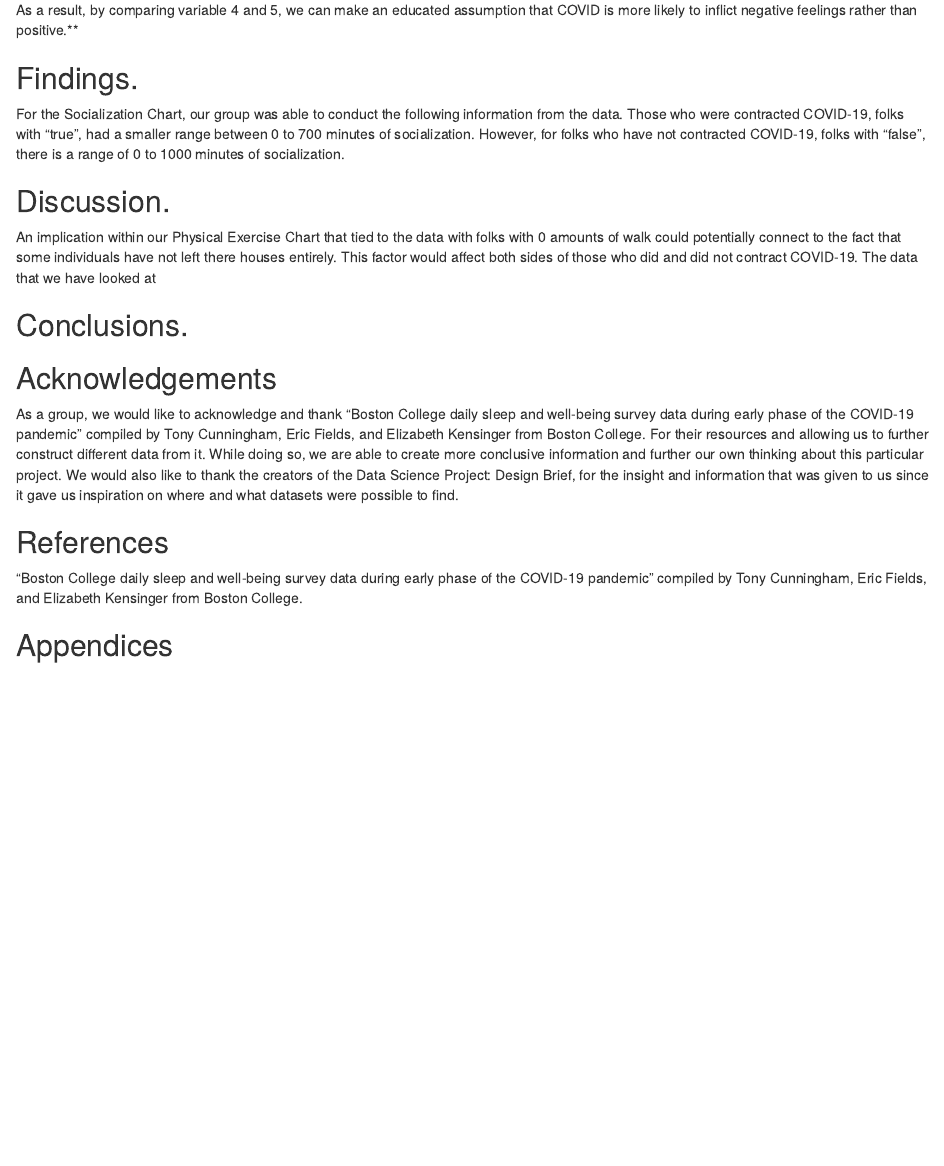
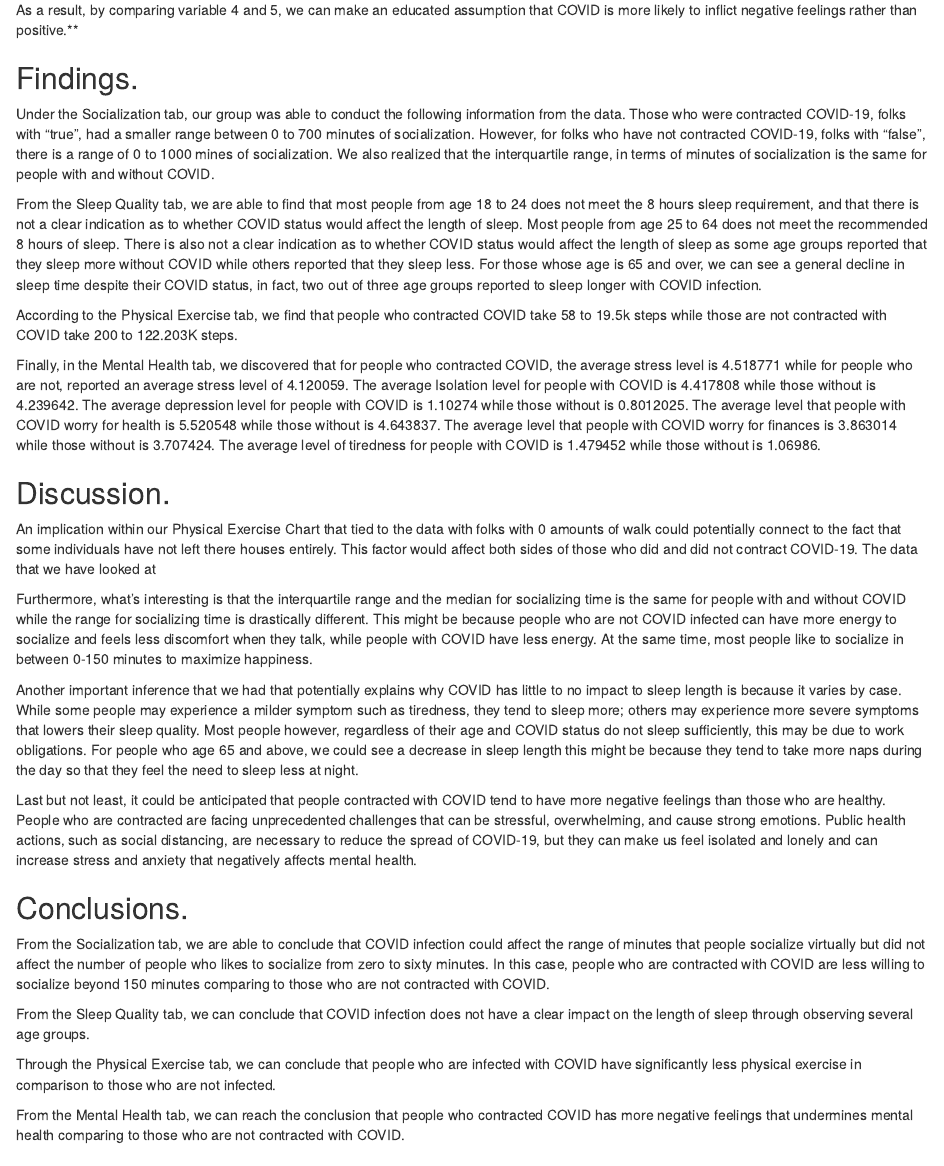
Before and after one commit to info-201a-wi22/final-project-starter-ScottN23, an R Markdown document (docs/report.Rmd): the page in a window 1100 px wide, from 2720 px down. Rendered offline with R 4.5, knitr and Pandoc, with nearby package versions.

Commit message:
report completed

```diff
--- a/docs/report.Rmd
+++ b/docs/report.Rmd
@@ -47,12 +47,32 @@ The researchers stated in their original article that the sample of this study w
 <br /> As a result, by comparing variable 4 and 5, we can make an educated assumption that COVID is more likely to inflict negative feelings rather than positive.**
 
 ## Findings.
-For the Socialization Chart, our group was able to conduct the following information from the data. Those who were contracted COVID-19, folks with "true", had a smaller range between 0 to 700 minutes of socialization. However, for folks who have not contracted COVID-19, folks with "false", there is a range of 0 to 1000 minutes of socialization.
+Under the Socialization tab, our group was able to conduct the following information from the data. Those who were contracted COVID-19, folks with "true", had a smaller range between 0 to 700 minutes of socialization. However, for folks who have not contracted COVID-19, folks with "false", there is a range of 0 to 1000 mines of socialization. We also realized that the interquartile range,  in terms of minutes of socialization is the same for people with and without COVID.
+
+From the Sleep Quality tab, we are able to find that most people from age 18 to 24 does not meet the 8 hours sleep requirement, and that there is not a clear indication as to whether COVID status would affect the length of sleep. Most people from age 25 to 64 does not meet the recommended 8 hours of sleep. There is also not a clear indication as to whether COVID status would affect the length of sleep as some age groups reported that they sleep more without COVID while others reported that they sleep less. For those whose age is 65 and over, we can see a general decline in sleep time despite their COVID status, in fact, two out of three age groups reported to sleep longer with COVID infection.
+
+According to the Physical Exercise tab, we find that people who contracted COVID take 58 to 19.5k steps while those are not contracted with COVID take 200 to 122.203K steps.
+
+Finally, in the Mental Health tab, we discovered that for people who contracted COVID, the average stress level is 4.518771 while for people who are not, reported an average stress level of 4.120059. The average Isolation level for people with COVID is 4.417808 while those without is 4.239642. The average depression level for people with COVID is 1.10274 while those without is 0.8012025. The average level that people with COVID worry for health is 5.520548 while those without is 4.643837. The average level that people with COVID worry for finances is 3.863014 while those without is 3.707424. The average level of tiredness for people with COVID is 1.479452 while those without is 1.06986.
+
 
 ## Discussion.
 An implication within our Physical Exercise Chart that tied to the data with folks with 0 amounts of walk could potentially connect to the fact that some individuals have not left there houses entirely. This factor would affect both sides of those who did and did not contract COVID-19. The data that we have looked at
 
+Furthermore, what's interesting is that the interquartile range and the median for socializing time is the same for people with and without COVID while the range for socializing time is drastically different. This might be because people who are not COVID infected can have more energy to socialize and feels less discomfort when they talk, while people with COVID have less energy. At the same time, most people like to socialize in between 0-150 minutes to maximize happiness.
+
+Another important inference that we had that potentially explains why COVID has little to no impact to sleep length is because it varies by case. While some people may experience a milder symptom such as tiredness, they tend to sleep more; others may experience more severe symptoms that lowers their sleep quality. Most people however, regardless of their age and COVID status do not sleep sufficiently, this may be due to work obligations. For people who age 65 and above, we could see a decrease in sleep length this might be because they tend to take more naps during the day so that they feel the need to sleep less at night.
+
+Last but not least, it could be anticipated that people contracted with COVID tend to have more negative feelings than those who are healthy. People who are contracted are facing unprecedented challenges that can be stressful, overwhelming, and cause strong emotions. Public health actions, such as social distancing, are necessary to reduce the spread of COVID-19, but they can make us feel isolated and lonely and can increase stress and anxiety that negatively affects mental health.
+
 ## Conclusions.
+From the Socialization tab, we are able to conclude that COVID infection could affect the range of minutes that people socialize virtually but did not affect the number of people who likes to socialize from zero to sixty minutes. In this case, people who are contracted with COVID are less willing to socialize beyond 150 minutes comparing to those who are not contracted with COVID.
+
+From the Sleep Quality tab, we can conclude that COVID infection does not have a clear impact on the length of sleep through observing several age groups.
+
+Through the Physical Exercise tab, we can conclude that people who are infected with COVID have significantly less physical exercise in comparison to those who are not infected.
+
+From the Mental Health tab, we can reach the conclusion that people who contracted COVID has more negative feelings that undermines mental health comparing to those who are not contracted with COVID.
 
 
 ## Acknowledgements
```
